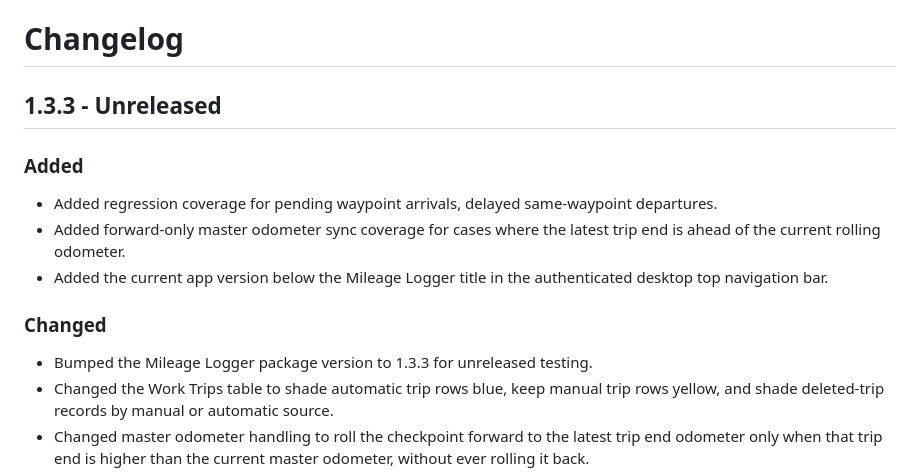
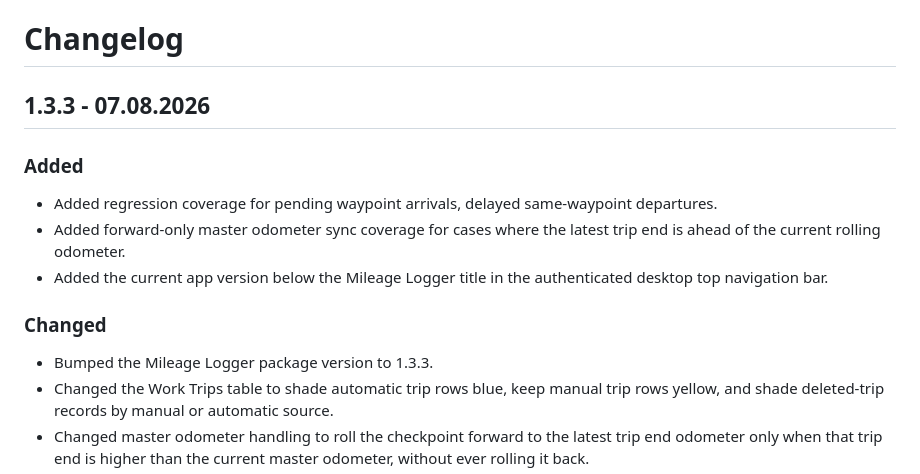
Before and after one commit to cosmicc/Mileage-Logger, a Markdown page: CHANGELOG.md, the part around the change. Rendered like a GitHub page.

Commit message:
Release v1.3.3

```diff
--- a/CHANGELOG.md
+++ b/CHANGELOG.md
@@ -1,6 +1,6 @@
 # Changelog
 
-## 1.3.3 - Unreleased
+## 1.3.3 - 07.08.2026
 
 ### Added
 - Added regression coverage for pending waypoint arrivals, delayed same-waypoint departures.
@@ -10,7 +10,7 @@
   navigation bar.
 
 ### Changed
-- Bumped the Mileage Logger package version to 1.3.3 for unreleased testing.
+- Bumped the Mileage Logger package version to 1.3.3.
 - Changed the Work Trips table to shade automatic trip rows blue, keep manual trip rows yellow,
   and shade deleted-trip records by manual or automatic source.
 - Changed master odometer handling to roll the checkpoint forward to the latest trip end odometer
```
